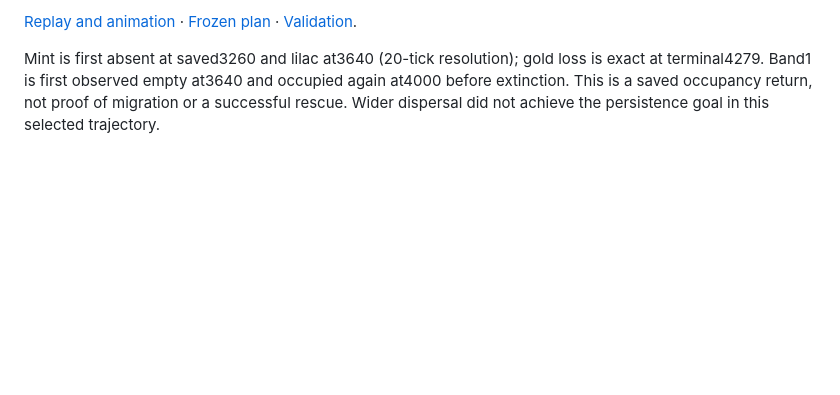
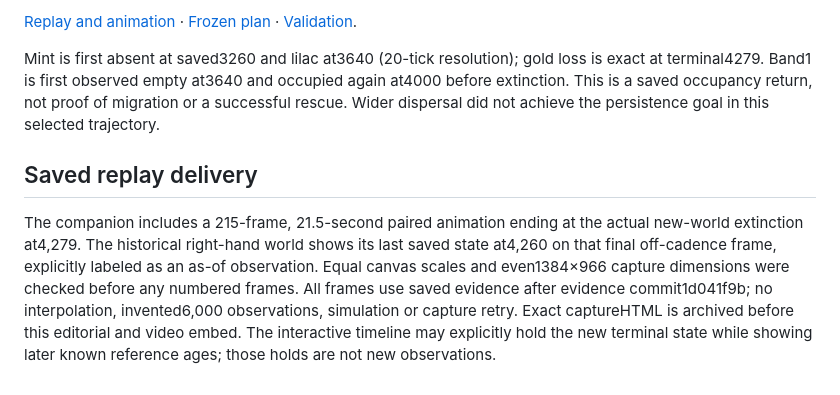
Before and after one commit to treetopdevs/browser-life, a Markdown page: docs/creative-prototypes/band-dispersal-results.md, the part around the change. Drawn GitHub-style; blank space fills up the shorter version.

```diff
--- a/docs/creative-prototypes/band-dispersal-results.md
+++ b/docs/creative-prototypes/band-dispersal-results.md
@@ -57,3 +57,7 @@ Raw SHA256 `a78227422bbbcabf339d25fa8efc69c43acde9faeeadfeb8f512ceec36f57a60`; p
 [Replay and animation](band-dispersal.html) · [Frozen plan](band-dispersal-plan.md) · [Validation](band-dispersal-validation.md).
 
 Mint is first absent at saved3260 and lilac at3640 (20-tick resolution); gold loss is exact at terminal4279. Band1 is first observed empty at3640 and occupied again at4000 before extinction. This is a saved occupancy return, not proof of migration or a successful rescue. Wider dispersal did not achieve the persistence goal in this selected trajectory.
+
+## Saved replay delivery
+
+The companion includes a 215-frame, 21.5-second paired animation ending at the actual new-world extinction at4,279. The historical right-hand world shows its last saved state at4,260 on that final off-cadence frame, explicitly labeled as an as-of observation. Equal canvas scales and even1384×966 capture dimensions were checked before any numbered frames. All frames use saved evidence after evidence commit1d041f9b; no interpolation, invented6,000 observations, simulation or capture retry. Exact captureHTML is archived before this editorial and video embed. The interactive timeline may explicitly hold the new terminal state while showing later known reference ages; those holds are not new observations.
```
Also changed, not shown: docs/creative-prototypes/band-dispersal-validation.md (+8 -0 lines), docs/creative-prototypes/band-dispersal-media/approved-preflight.png (added), 9 other files.
